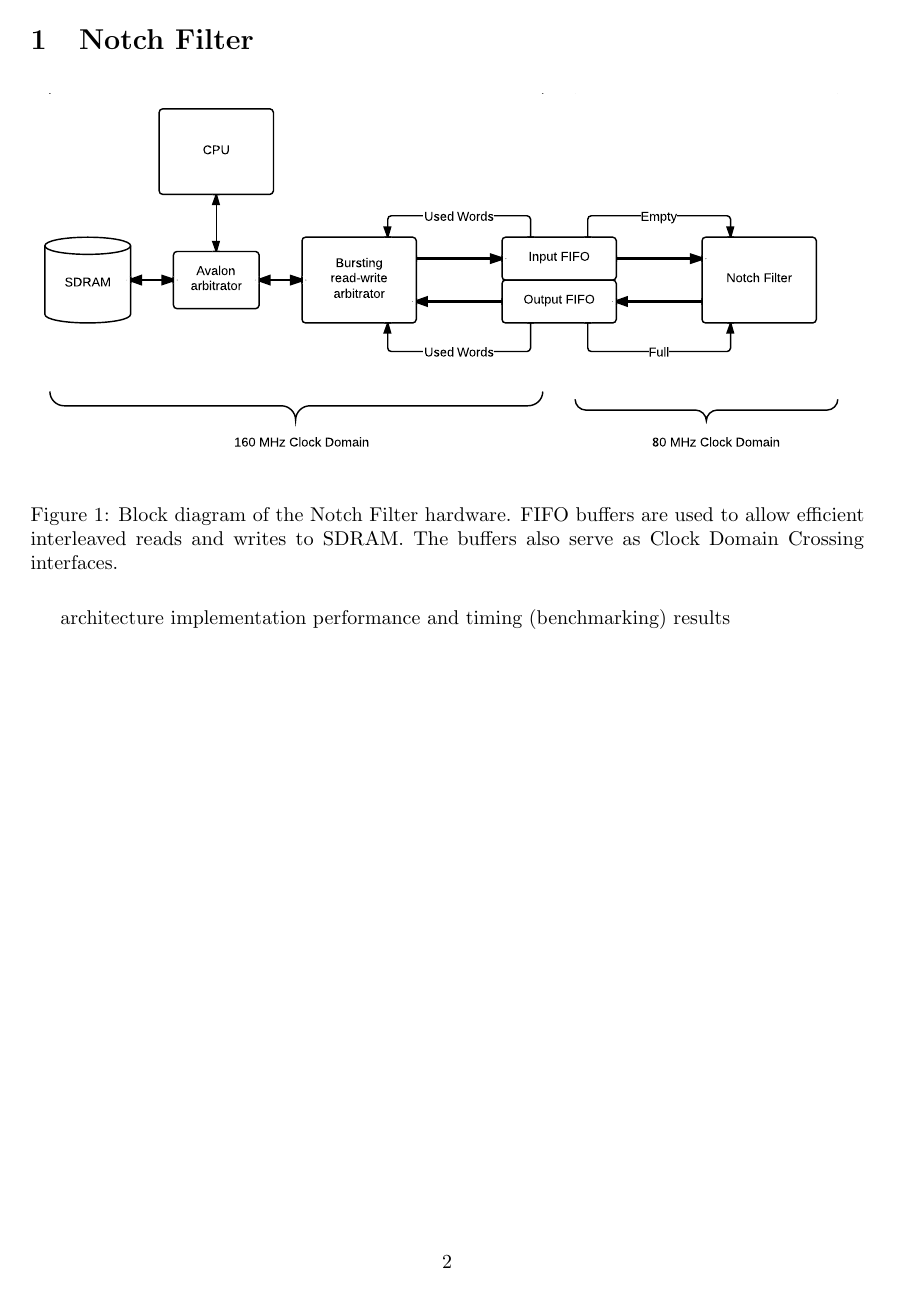
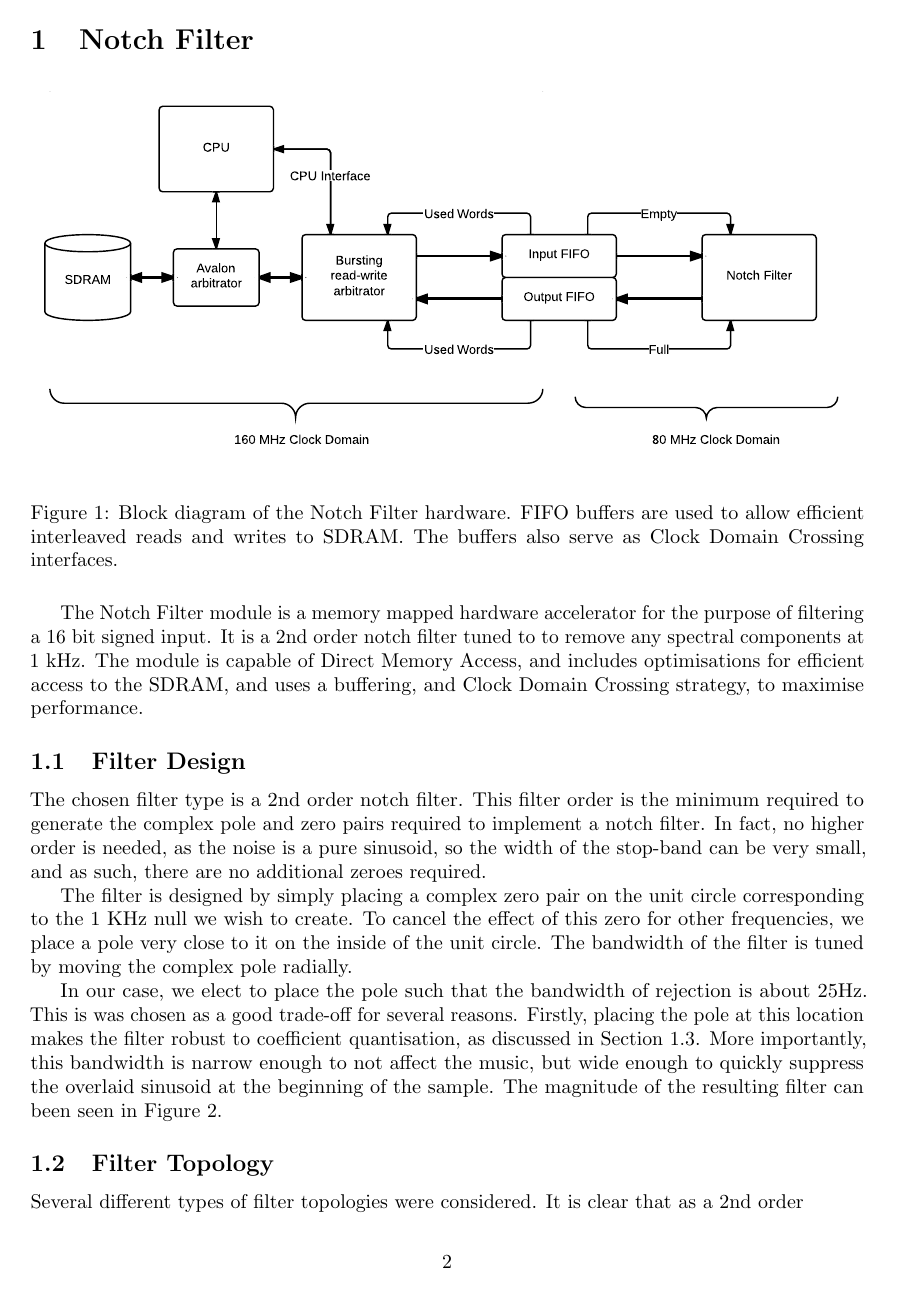
Before and after one commit to madcowswe/DSDReport, a LaTeX paper (DSDReport.tex): page 2 of 3 before the commit and page 2 of 4 after it. Compiled offline with pdfLaTeX.

Commit message:
some stuff in the middle of getting done

```diff
--- a/DSDReport.tex
+++ b/DSDReport.tex
@@ -92,3 +93,10 @@ language=c
 	\caption{Block diagram of the Notch Filter hardware. FIFO buffers are used to allow efficient interleaved reads and writes to SDRAM. The buffers also serve as Clock Domain Crossing interfaces.}
 	\label{fig:DSDNotch}
 \end{figure}
+
+
+The Notch Filter module is a memory mapped hardware accelerator for the purpose of filtering a 16 bit signed input. It is a 2nd order notch filter tuned to to remove any spectral components at 1 kHz.
+The module is capable of Direct Memory Access, and includes optimisations for efficient access to the SDRAM, and uses a buffering, and Clock Domain Crossing strategy, to maximise performance.
+
+
+\subsection{Filter Design} % (fold)
@@ -94,0 +110,17 @@ language=c
+	\label{fig:matlabmagnitudelog}
+\end{figure}
+
+The chosen filter type is a 2nd order notch filter. This filter order is the minimum required to generate the complex pole and zero pairs required to implement a notch filter. In fact, no higher order is needed, as the noise is a pure sinusoid, so the width of the stop-band can be very small, and as such, there are no additional zeroes required.
+
+The filter is designed by simply placing a complex zero pair on the unit circle corresponding to the 1 KHz null we wish to create. To cancel the effect of this zero for other frequencies, we place a pole very close to it on the inside of the unit circle. The bandwidth of the filter is tuned by moving the complex pole radially.
+
+In our case, we elect to place the pole such that the bandwidth of rejection is about 25Hz. This is was chosen as a good trade-off for several reasons. Firstly, placing the pole at this location makes the filter robust to coefficient quantisation, as discussed in Section~\ref{sub:quantization}.
+More importantly, this bandwidth is narrow enough to not affect the music, but wide enough to quickly suppress the overlaid sinusoid at the beginning of the sample.
+The magnitude of the resulting filter can been seen in Figure~\ref{fig:matlabmagnitudelog}.
+
+% subsection filter_design (end)
+
+\subsection{Filter Topology} % (fold)
+\label{sub:filter_topology}
+
+Several different types of filter topologies were considered. It is clear that as a 2nd order
@@ -109,10 +165,10 @@ language=c
 	\label{fig:df2tCritpath}
 \end{figure}
 
-architecture
-implementation
-performance and timing (benchmarking)
-results
+\pagebreak
+
+
+
 
 % section notch_filter (end)
 
```
Also changed, not shown: DSDNotch.pdf, DSDReport.pdf, fifoBlock.PNG (added), matlabmagnitude1.PNG (added), matlabmagnitude2.PNG (added), matlabmagnitudelog.PNG (added), DSDReport.tex (32 more changed lines).
